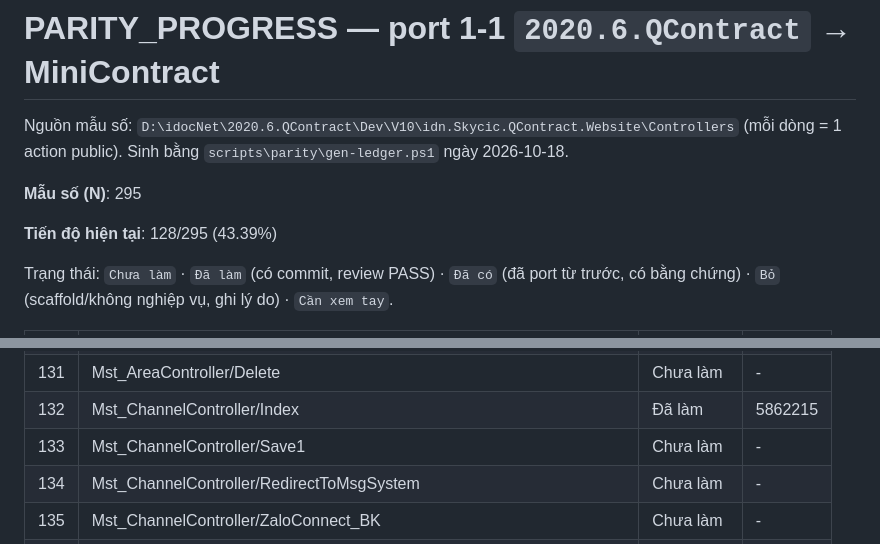
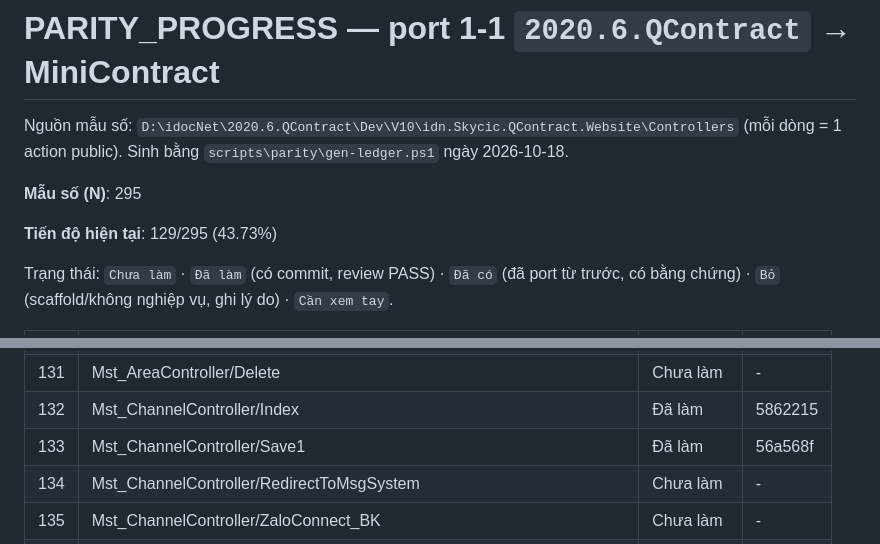
Before and after one commit to Tranletrungkien1705/MiniContract, a Markdown page: PARITY_PROGRESS.md, 2 parts joined by grey strips. Drawn GitHub-style.

Commit message:
docs(parity): Mst_ChannelController/Save1 -> Đã làm (129/295 (43.73%))
Co-Authored-By: Claude Opus 5.5 <noreply@anthropic.com>

```diff
--- a/PARITY_PROGRESS.md
+++ b/PARITY_PROGRESS.md
@@ -4,7 +4,7 @@ Nguồn mẫu số: `D:\idocNet\2020.6.QContract\Dev\V10\idn.Skycic.QContract.We
 
 **Mẫu số (N)**: 295
 
-**Tiến độ hiện tại**: 128/295 (43.39%)
+**Tiến độ hiện tại**: 129/295 (43.73%)
 
 Trạng thái: `Chưa làm` · `Đã làm` (có commit, review PASS) · `Đã có` (đã port từ trước, có bằng chứng) · `Bỏ` (scaffold/không nghiệp vụ, ghi lý do) · `Cần xem tay`.
 
@@ -142,7 +142,7 @@ Trạng thái: `Chưa làm` · `Đã làm` (có commit, review PASS) · `Đã c
 | 130 | Mst_AreaController/Edit | Chưa làm | - |
 | 131 | Mst_AreaController/Delete | Chưa làm | - |
 | 132 | Mst_ChannelController/Index | Đã làm | 5862215 |
-| 133 | Mst_ChannelController/Save1 | Chưa làm | - |
+| 133 | Mst_ChannelController/Save1 | Đã làm | 56a568f |
 | 134 | Mst_ChannelController/RedirectToMsgSystem | Chưa làm | - |
 | 135 | Mst_ChannelController/ZaloConnect_BK | Chưa làm | - |
 | 136 | Mst_ChannelController/ZaloConnect | Chưa làm | - |
```
